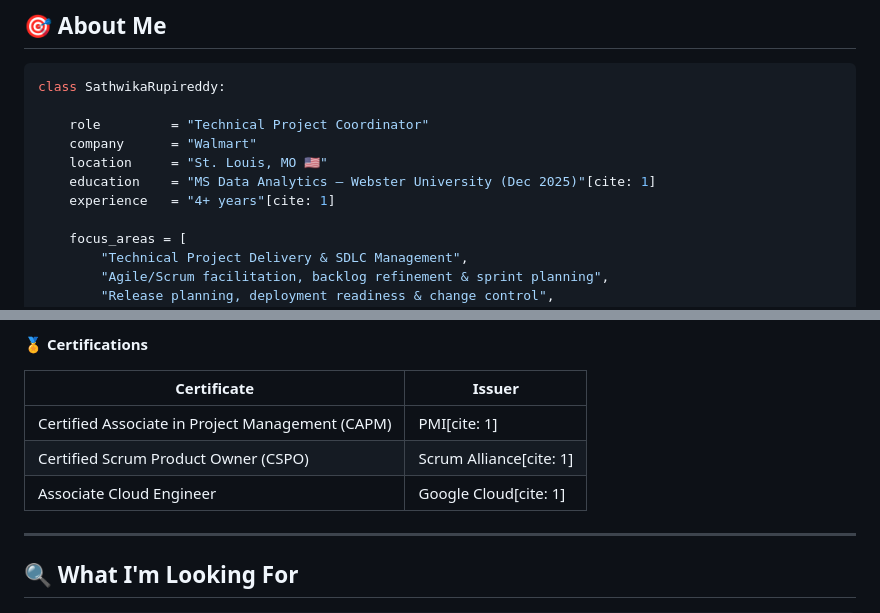
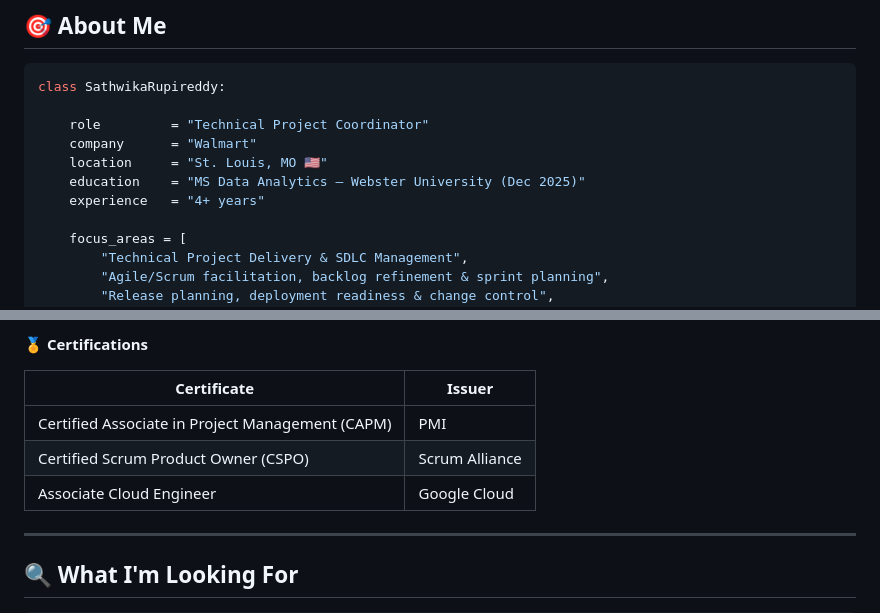
Before and after one commit to Sathwika0526/Sathwika0526, a Markdown page: README.md, 2 parts joined by grey strips. Rendered like a GitHub page.

```diff
--- a/README.md
+++ b/README.md
@@ -27,8 +27,8 @@ class SathwikaRupireddy:
     role         = "Technical Project Coordinator"
     company      = "Walmart"
     location     = "St. Louis, MO 🇺🇸"
-    education    = "MS Data Analytics — Webster University (Dec 2025)"[cite: 1]
-    experience   = "4+ years"[cite: 1]
+    education    = "MS Data Analytics — Webster University (Dec 2025)"
+    experience   = "4+ years"
 
     focus_areas = [
         "Technical Project Delivery & SDLC Management",
@@ -157,9 +157,9 @@ class SathwikaRupireddy:
 
 | Certificate | Issuer |
 |---|---|
-| Certified Associate in Project Management (CAPM) | PMI[cite: 1] |
-| Certified Scrum Product Owner (CSPO) | Scrum Alliance[cite: 1] |
-| Associate Cloud Engineer | Google Cloud[cite: 1] |
+| Certified Associate in Project Management (CAPM) | PMI |
+| Certified Scrum Product Owner (CSPO) | Scrum Alliance |
+| Associate Cloud Engineer | Google Cloud |
 
 
 
```
Also changed, not shown: other parts of README.md (+38 -38 lines).
